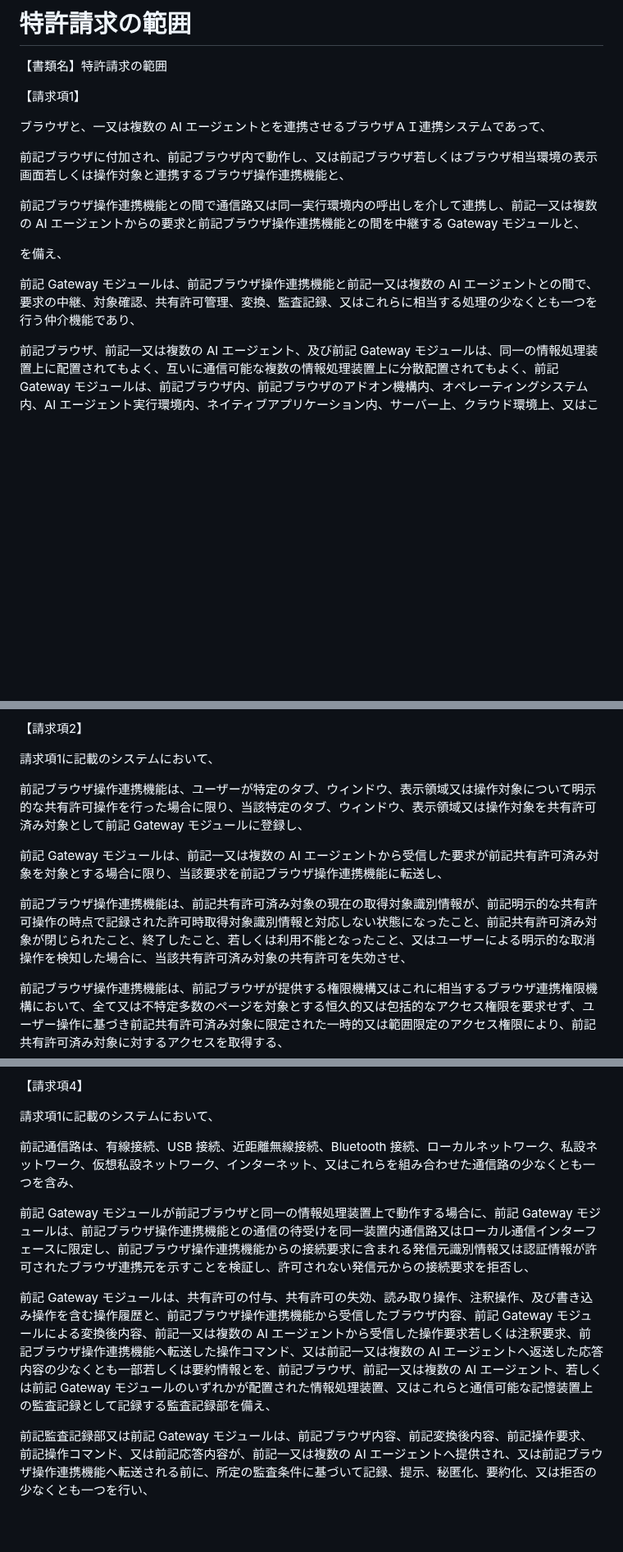
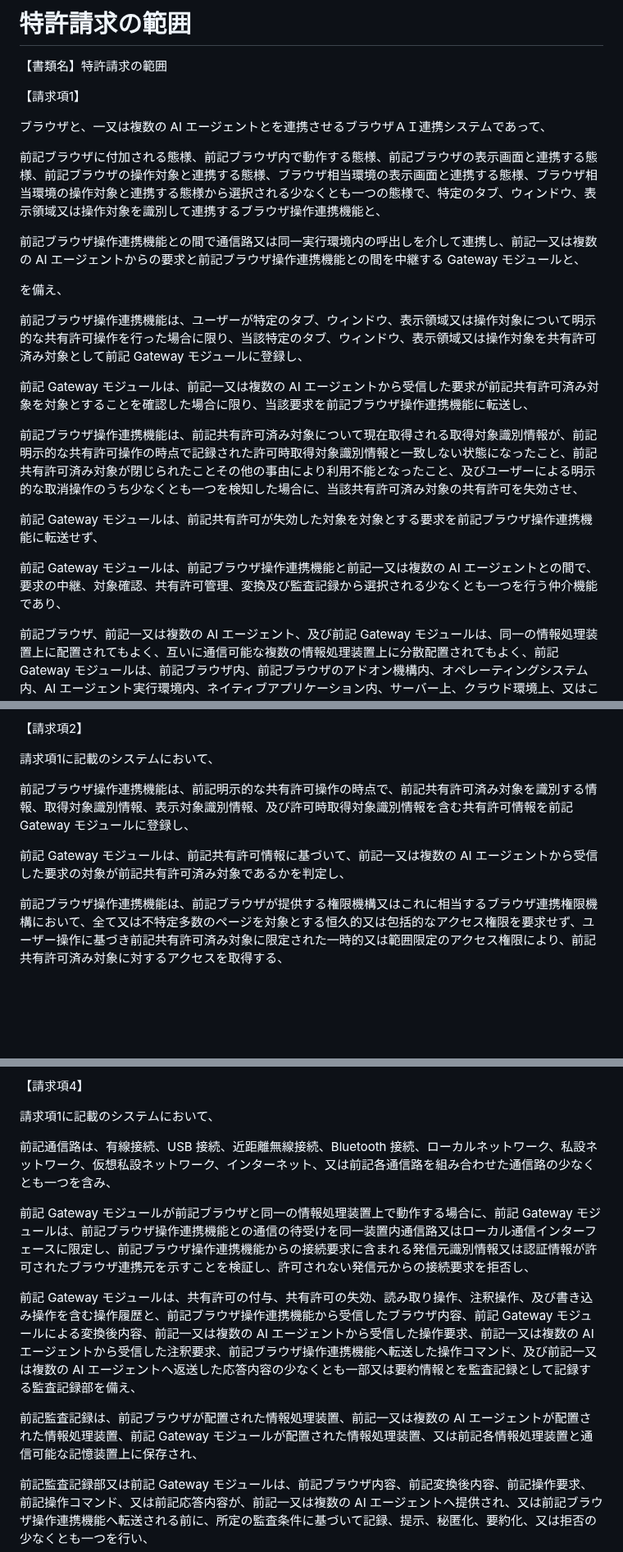
Before and after one commit to arcmanagement/agent-browser-gateway, a Markdown page: legal/patent/03-claims.md, 3 parts joined by grey strips. Shown at 82% size. Rendered like a GitHub page; blank space fills up the shorter version.

```diff
--- a/legal/patent/03-claims.md
+++ b/legal/patent/03-claims.md
@@ -6,13 +6,21 @@
 
 ブラウザと、一又は複数の AI エージェントとを連携させるブラウザＡＩ連携システムであって、
 
-前記ブラウザに付加され、前記ブラウザ内で動作し、又は前記ブラウザ若しくはブラウザ相当環境の表示画面若しくは操作対象と連携するブラウザ操作連携機能と、
+前記ブラウザに付加される態様、前記ブラウザ内で動作する態様、前記ブラウザの表示画面と連携する態様、前記ブラウザの操作対象と連携する態様、ブラウザ相当環境の表示画面と連携する態様、ブラウザ相当環境の操作対象と連携する態様から選択される少なくとも一つの態様で、特定のタブ、ウィンドウ、表示領域又は操作対象を識別して連携するブラウザ操作連携機能と、
 
 前記ブラウザ操作連携機能との間で通信路又は同一実行環境内の呼出しを介して連携し、前記一又は複数の AI エージェントからの要求と前記ブラウザ操作連携機能との間を中継する Gateway モジュールと、
 
 を備え、
 
-前記 Gateway モジュールは、前記ブラウザ操作連携機能と前記一又は複数の AI エージェントとの間で、要求の中継、対象確認、共有許可管理、変換、監査記録、又はこれらに相当する処理の少なくとも一つを行う仲介機能であり、
+前記ブラウザ操作連携機能は、ユーザーが特定のタブ、ウィンドウ、表示領域又は操作対象について明示的な共有許可操作を行った場合に限り、当該特定のタブ、ウィンドウ、表示領域又は操作対象を共有許可済み対象として前記 Gateway モジュールに登録し、
+
+前記 Gateway モジュールは、前記一又は複数の AI エージェントから受信した要求が前記共有許可済み対象を対象とすることを確認した場合に限り、当該要求を前記ブラウザ操作連携機能に転送し、
+
+前記ブラウザ操作連携機能は、前記共有許可済み対象について現在取得される取得対象識別情報が、前記明示的な共有許可操作の時点で記録された許可時取得対象識別情報と一致しない状態になったこと、前記共有許可済み対象が閉じられたことその他の事由により利用不能となったこと、及びユーザーによる明示的な取消操作のうち少なくとも一つを検知した場合に、当該共有許可済み対象の共有許可を失効させ、
+
+前記 Gateway モジュールは、前記共有許可が失効した対象を対象とする要求を前記ブラウザ操作連携機能に転送せず、
+
+前記 Gateway モジュールは、前記ブラウザ操作連携機能と前記一又は複数の AI エージェントとの間で、要求の中継、対象確認、共有許可管理、変換及び監査記録から選択される少なくとも一つを行う仲介機能であり、
 
 前記ブラウザ、前記一又は複数の AI エージェント、及び前記 Gateway モジュールは、同一の情報処理装置上に配置されてもよく、互いに通信可能な複数の情報処理装置上に分散配置されてもよく、前記 Gateway モジュールは、前記ブラウザ内、前記ブラウザのアドオン機構内、オペレーティングシステム内、AI エージェント実行環境内、ネイティブアプリケーション内、サーバー上、クラウド環境上、又はこれらの組み合わせとして実装されてもよく、
 
@@ -26,11 +34,9 @@
 
 請求項1に記載のシステムにおいて、
 
-前記ブラウザ操作連携機能は、ユーザーが特定のタブ、ウィンドウ、表示領域又は操作対象について明示的な共有許可操作を行った場合に限り、当該特定のタブ、ウィンドウ、表示領域又は操作対象を共有許可済み対象として前記 Gateway モジュールに登録し、
+前記ブラウザ操作連携機能は、前記明示的な共有許可操作の時点で、前記共有許可済み対象を識別する情報、取得対象識別情報、表示対象識別情報、及び許可時取得対象識別情報を含む共有許可情報を前記 Gateway モジュールに登録し、
 
-前記 Gateway モジュールは、前記一又は複数の AI エージェントから受信した要求が前記共有許可済み対象を対象とする場合に限り、当該要求を前記ブラウザ操作連携機能に転送し、
-
-前記ブラウザ操作連携機能は、前記共有許可済み対象の現在の取得対象識別情報が、前記明示的な共有許可操作の時点で記録された許可時取得対象識別情報と対応しない状態になったこと、前記共有許可済み対象が閉じられたこと、終了したこと、若しくは利用不能となったこと、又はユーザーによる明示的な取消操作を検知した場合に、当該共有許可済み対象の共有許可を失効させ、
+前記 Gateway モジュールは、前記共有許可情報に基づいて、前記一又は複数の AI エージェントから受信した要求の対象が前記共有許可済み対象であるかを判定し、
 
 前記ブラウザ操作連携機能は、前記ブラウザが提供する権限機構又はこれに相当するブラウザ連携権限機構において、全て又は不特定多数のページを対象とする恒久的又は包括的なアクセス権限を要求せず、ユーザー操作に基づき前記共有許可済み対象に限定された一時的又は範囲限定のアクセス権限により、前記共有許可済み対象に対するアクセスを取得する、
 
@@ -50,11 +56,13 @@
 
 請求項1に記載のシステムにおいて、
 
-前記通信路は、有線接続、USB 接続、近距離無線接続、Bluetooth 接続、ローカルネットワーク、私設ネットワーク、仮想私設ネットワーク、インターネット、又はこれらを組み合わせた通信路の少なくとも一つを含み、
+前記通信路は、有線接続、USB 接続、近距離無線接続、Bluetooth 接続、ローカルネットワーク、私設ネットワーク、仮想私設ネットワーク、インターネット、又は前記各通信路を組み合わせた通信路の少なくとも一つを含み、
 
 前記 Gateway モジュールが前記ブラウザと同一の情報処理装置上で動作する場合に、前記 Gateway モジュールは、前記ブラウザ操作連携機能との通信の待受けを同一装置内通信路又はローカル通信インターフェースに限定し、前記ブラウザ操作連携機能からの接続要求に含まれる発信元識別情報又は認証情報が許可されたブラウザ連携元を示すことを検証し、許可されない発信元からの接続要求を拒否し、
 
-前記 Gateway モジュールは、共有許可の付与、共有許可の失効、読み取り操作、注釈操作、及び書き込み操作を含む操作履歴と、前記ブラウザ操作連携機能から受信したブラウザ内容、前記 Gateway モジュールによる変換後内容、前記一又は複数の AI エージェントから受信した操作要求若しくは注釈要求、前記ブラウザ操作連携機能へ転送した操作コマンド、又は前記一又は複数の AI エージェントへ返送した応答内容の少なくとも一部若しくは要約情報とを、前記ブラウザ、前記一又は複数の AI エージェント、若しくは前記 Gateway モジュールのいずれかが配置された情報処理装置、又はこれらと通信可能な記憶装置上の監査記録として記録する監査記録部を備え、
+前記 Gateway モジュールは、共有許可の付与、共有許可の失効、読み取り操作、注釈操作、及び書き込み操作を含む操作履歴と、前記ブラウザ操作連携機能から受信したブラウザ内容、前記 Gateway モジュールによる変換後内容、前記一又は複数の AI エージェントから受信した操作要求、前記一又は複数の AI エージェントから受信した注釈要求、前記ブラウザ操作連携機能へ転送した操作コマンド、及び前記一又は複数の AI エージェントへ返送した応答内容の少なくとも一部又は要約情報とを監査記録として記録する監査記録部を備え、
+
+前記監査記録は、前記ブラウザが配置された情報処理装置、前記一又は複数の AI エージェントが配置された情報処理装置、前記 Gateway モジュールが配置された情報処理装置、又は前記各情報処理装置と通信可能な記憶装置上に保存され、
 
 前記監査記録部又は前記 Gateway モジュールは、前記ブラウザ内容、前記変換後内容、前記操作要求、前記操作コマンド、又は前記応答内容が、前記一又は複数の AI エージェントへ提供され、又は前記ブラウザ操作連携機能へ転送される前に、所定の監査条件に基づいて記録、提示、秘匿化、要約化、又は拒否の少なくとも一つを行い、
 
```
Also changed, not shown: other parts of legal/patent/03-claims.md (+4 -4 lines), legal/patent/README.md (+3 -2 lines), legal/patent/checklist.md (+2 -0 lines).
